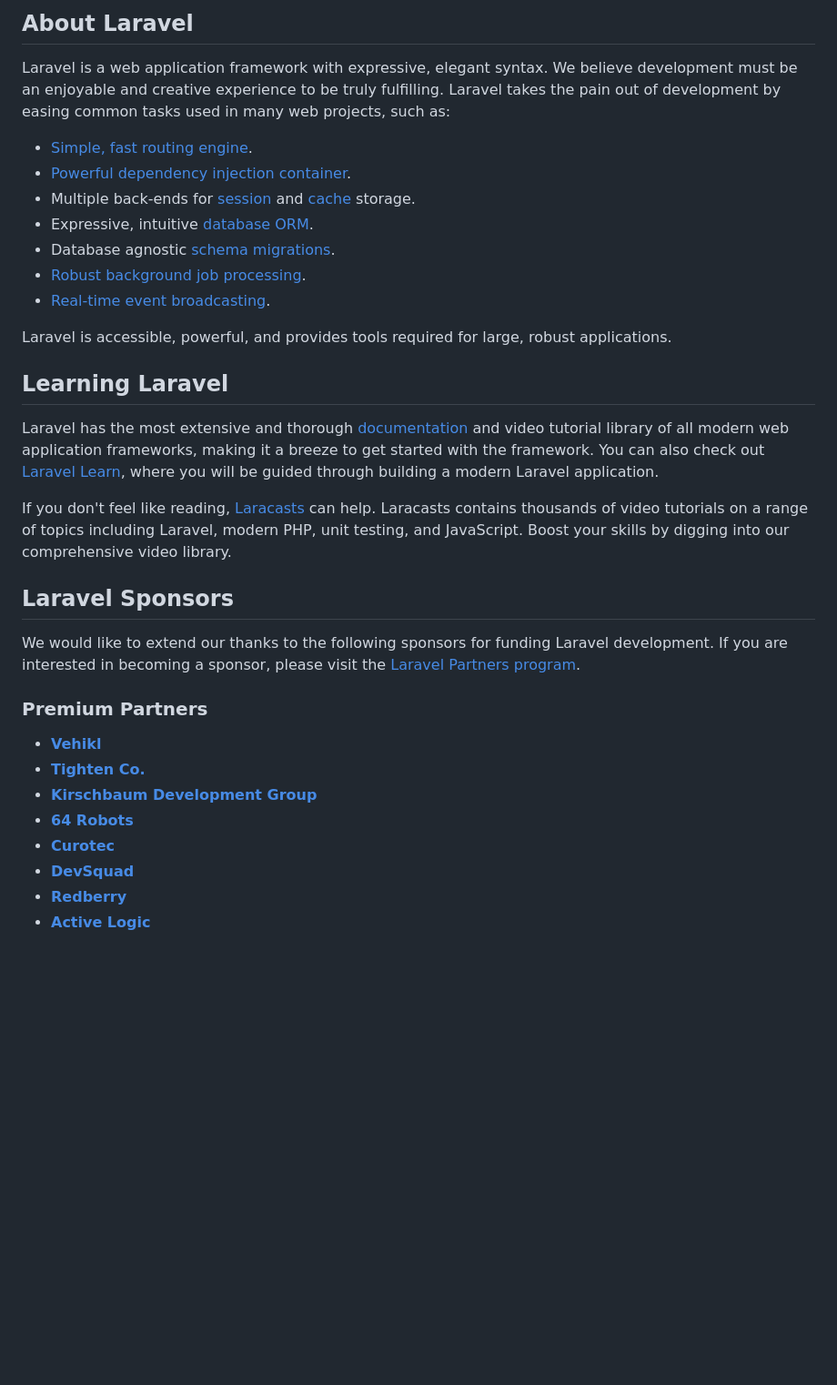
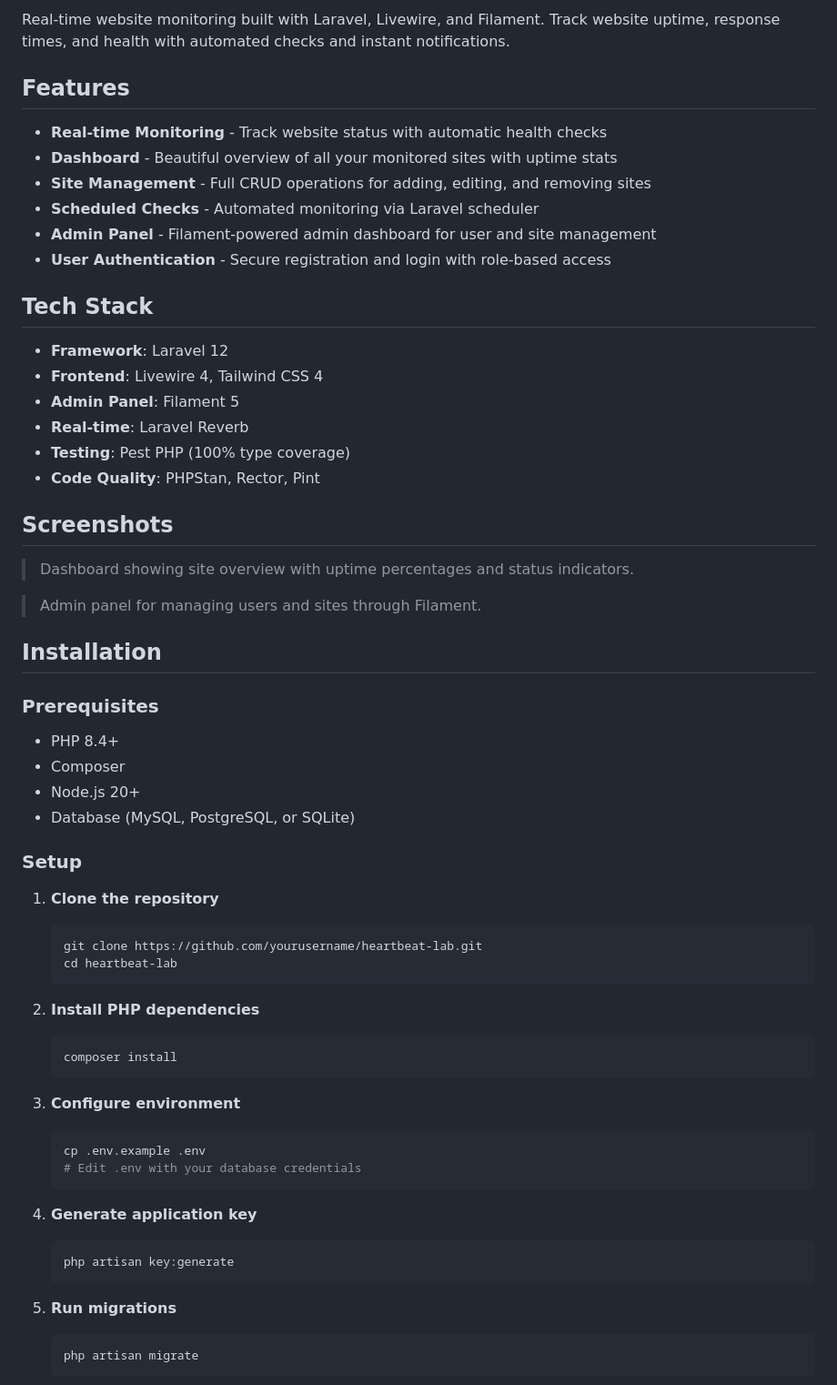
Before and after one commit to moemadeldin/heartbeat-lab, a Markdown page: README.md, the part around one of its changes. Shown at 91% size. GitHub-like rendering; blank space fills up the shorter version.

````diff
--- a/README.md
+++ b/README.md
@@ -8,36 +7,66 @@
 </p>
 
-## About Laravel
+Real-time website monitoring built with Laravel, Livewire, and Filament. Track website uptime, response times, and health with automated checks and instant notifications.
 
-Laravel is a web application framework with expressive, elegant syntax. We believe development must be an enjoyable and creative experience to be truly fulfilling. Laravel takes the pain out of development by easing common tasks used in many web projects, such as:
+## Features
 
-- [Simple, fast routing engine](https://laravel.com/docs/routing).
-- [Powerful dependency injection container](https://laravel.com/docs/container).
-- Multiple back-ends for [session](https://laravel.com/docs/session) and [cache](https://laravel.com/docs/cache) storage.
-- Expressive, intuitive [database ORM](https://laravel.com/docs/eloquent).
-- Database agnostic [schema migrations](https://laravel.com/docs/migrations).
-- [Robust background job processing](https://laravel.com/docs/queues).
-- [Real-time event broadcasting](https://laravel.com/docs/broadcasting).
+- **Real-time Monitoring** - Track website status with automatic health checks
+- **Dashboard** - Beautiful overview of all your monitored sites with uptime stats
+- **Site Management** - Full CRUD operations for adding, editing, and removing sites
+- **Scheduled Checks** - Automated monitoring via Laravel scheduler
+- **Admin Panel** - Filament-powered admin dashboard for user and site management
+- **User Authentication** - Secure registration and login with role-based access
 
-Laravel is accessible, powerful, and provides tools required for large, robust applications.
+## Tech Stack
 
-## Learning Laravel
+- **Framework**: Laravel 12
+- **Frontend**: Livewire 4, Tailwind CSS 4
+- **Admin Panel**: Filament 5
+- **Real-time**: Laravel Reverb
+- **Testing**: Pest PHP (100% type coverage)
+- **Code Quality**: PHPStan, Rector, Pint
 
-Laravel has the most extensive and thorough [documentation](https://laravel.com/docs) and video tutorial library of all modern web application frameworks, making it a breeze to get started with the framework. You can also check out [Laravel Learn](https://laravel.com/learn), where you will be guided through building a modern Laravel application.
+## Screenshots
 
-If you don't feel like reading, [Laracasts](https://laracasts.com) can help. Laracasts contains thousands of video tutorials on a range of topics including Laravel, modern PHP, unit testing, and JavaScript. Boost your skills by digging into our comprehensive video library.
+> Dashboard showing site overview with uptime percentages and status indicators.
 
-## Laravel Sponsors
+> Admin panel for managing users and sites through Filament.
 
-We would like to extend our thanks to the following sponsors for funding Laravel development. If you are interested in becoming a sponsor, please visit the [Laravel Partners program](https://partners.laravel.com).
+## Installation
 
-### Premium Partners
+### Prerequisites
 
-- **[Vehikl](https://vehikl.com)**
-- **[Tighten Co.](https://tighten.co)**
-- **[Kirschbaum Development Group](https://kirschbaumdevelopment.com)**
-- **[64 Robots](https://64robots.com)**
-- **[Curotec](https://www.curotec.com/services/technologies/laravel)**
-- **[DevSquad](https://devsquad.com/hire-laravel-developers)**
-- **[Redberry](https://redberry.international/laravel-development)**
-- **[Active Logic](https://activelogic.com)**
+- PHP 8.4+
+- Composer
+- Node.js 20+
+- Database (MySQL, PostgreSQL, or SQLite)
+
+### Setup
+
+1. **Clone the repository**
+   ```bash
+   git clone https://github.com/yourusername/heartbeat-lab.git
+   cd heartbeat-lab
+   ```
+
+2. **Install PHP dependencies**
+   ```bash
+   composer install
+   ```
+
+3. **Configure environment**
+   ```bash
+   cp .env.example .env
+   # Edit .env with your database credentials
+   ```
+
+4. **Generate application key**
+   ```bash
+   php artisan key:generate
+   ```
+
+5. **Run migrations**
+   ```bash
+   php artisan migrate
+   ```
+
````
Also changed, not shown: other parts of README.md (+86 -13 lines).
